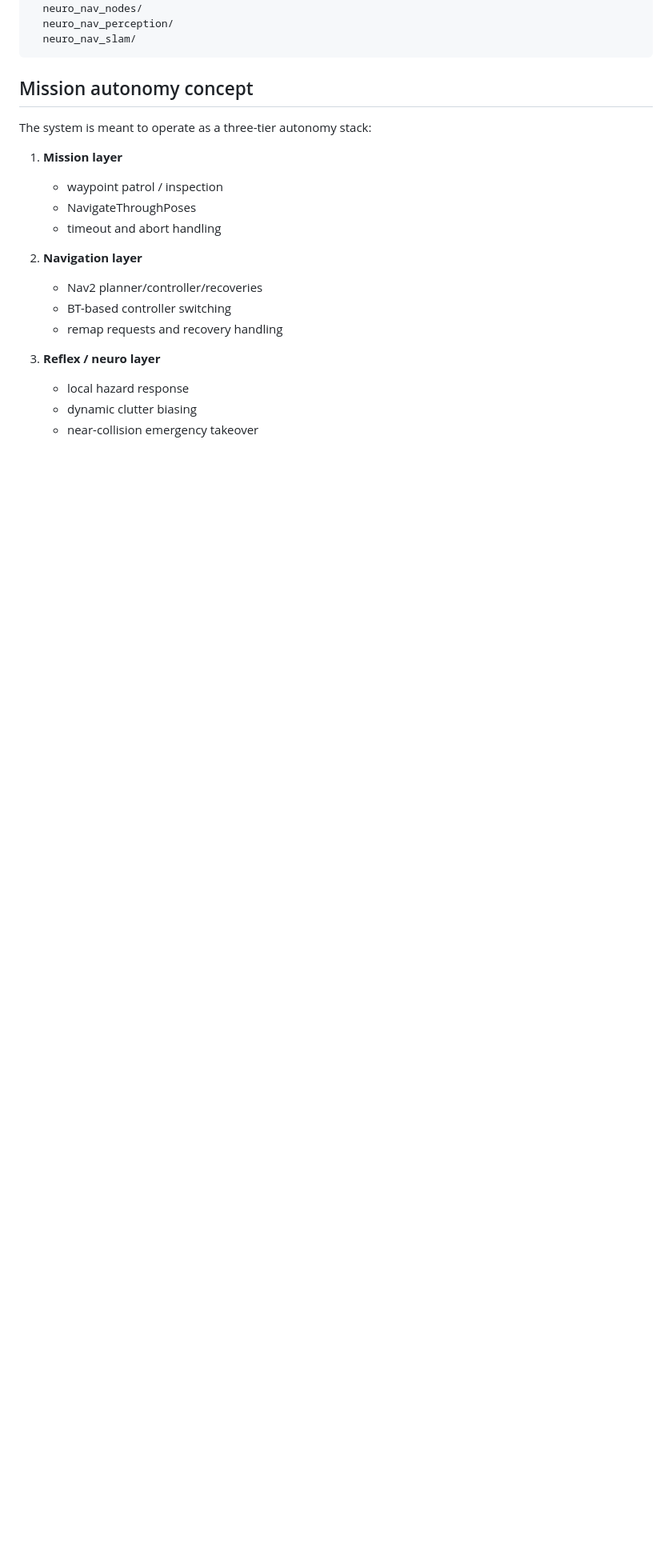
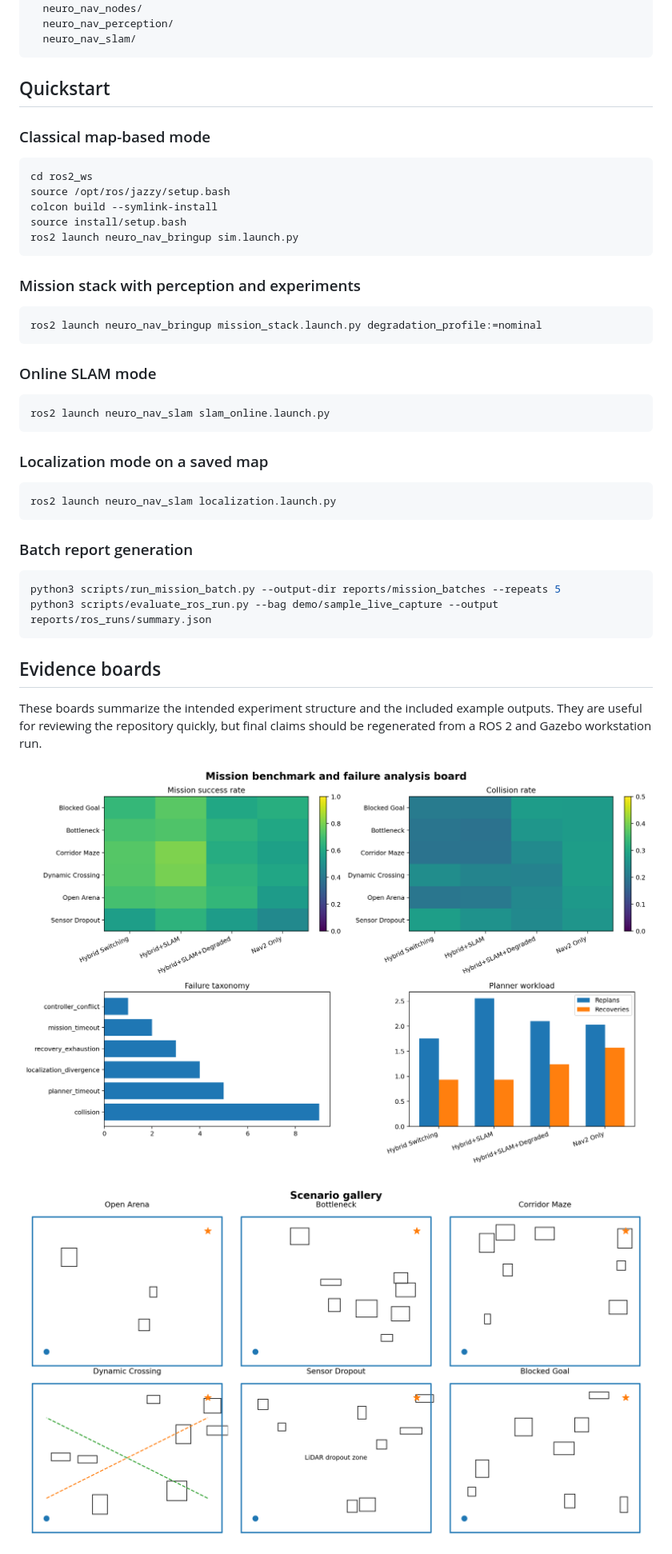
Before and after one commit to faixankh/neuro-embedded-robotics-lab, a Markdown page: README.md, the part around one of its changes. Shown at 80% size. Rendered like a GitHub page; blank space fills up the shorter version.

````diff
--- a/README.md
+++ b/README.md
@@ -99,21 +43,48 @@ ros2_ws/src/
   neuro_nav_slam/
 ```
 
-## Mission autonomy concept
+## Quickstart
 
-The system is meant to operate as a three-tier autonomy stack:
+### Classical map-based mode
 
-1. **Mission layer**
-   - waypoint patrol / inspection
-   - NavigateThroughPoses
-   - timeout and abort handling
+```bash
+cd ros2_ws
+source /opt/ros/jazzy/setup.bash
+colcon build --symlink-install
+source install/setup.bash
+ros2 launch neuro_nav_bringup sim.launch.py
+```
 
-2. **Navigation layer**
-   - Nav2 planner/controller/recoveries
-   - BT-based controller switching
-   - remap requests and recovery handling
+### Mission stack with perception and experiments
 
-3. **Reflex / neuro layer**
-   - local hazard response
-   - dynamic clutter biasing
-   - near-collision emergency takeover
+```bash
+ros2 launch neuro_nav_bringup mission_stack.launch.py degradation_profile:=nominal
+```
+
+### Online SLAM mode
+
+```bash
+ros2 launch neuro_nav_slam slam_online.launch.py
+```
+
+### Localization mode on a saved map
+
+```bash
+ros2 launch neuro_nav_slam localization.launch.py
+```
+
+### Batch report generation
+
+```bash
+python3 scripts/run_mission_batch.py --output-dir reports/mission_batches --repeats 5
+python3 scripts/evaluate_ros_run.py --bag demo/sample_live_capture --output reports/ros_runs/summary.json
+```
+
+## Evidence boards
+
+These boards summarize the intended experiment structure and the included example outputs. They are useful for reviewing the repository quickly, but final claims should be regenerated from a ROS 2 and Gazebo workstation run.
+
+![Mission Benchmark Board](assets/figures/mission_benchmark_and_failure_board.png)
+
+![Scenario Gallery](assets/figures/scenario_gallery_advanced.png)
+
````
Also changed, not shown: other parts of README.md (+47 -120 lines).
